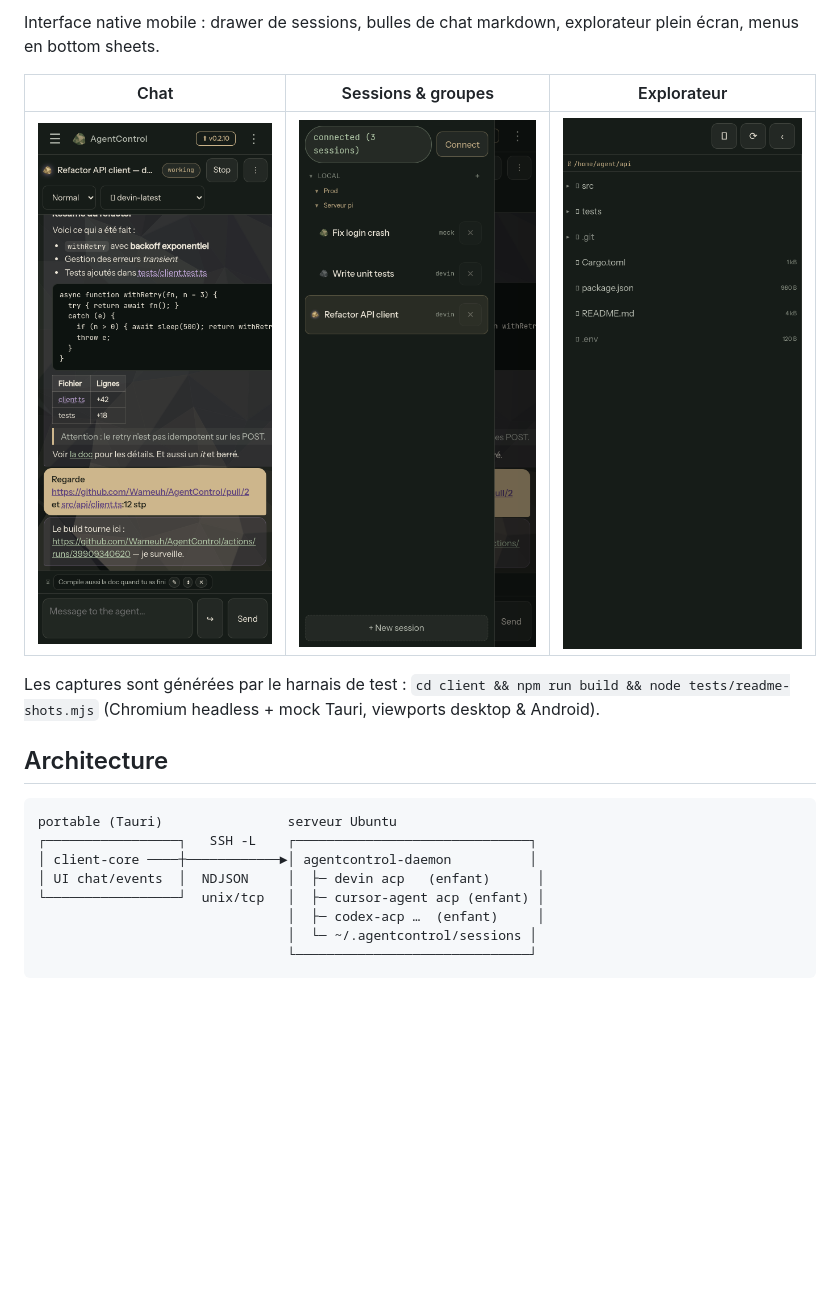
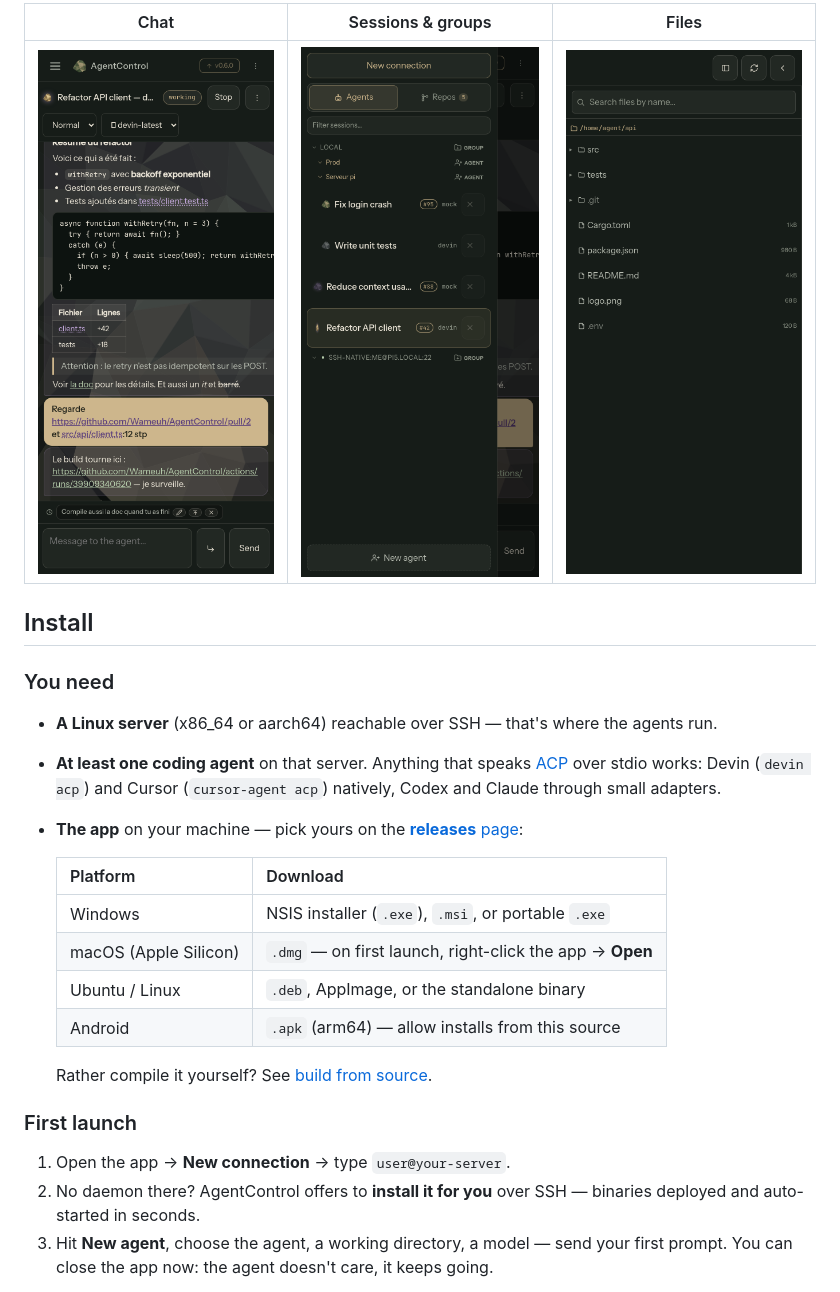
Before and after one commit to Wameuh/AgentControl, a Markdown page: README.md, the part around the change printed below. GitHub-like rendering; pictures changed too: docs/screenshots/android-chat.png, docs/screenshots/android-drawer.png, docs/screenshots/android-files.png; blank space fills up the shorter version.

````diff
--- a/README.md
+++ b/README.md
@@ -25,23 +29,36 @@ démon ; seul le buffer consommé est transféré, pas le fichier entier) :
 
-Interface native mobile : drawer de sessions, bulles de chat markdown,
-explorateur plein écran, menus en bottom sheets.
+| Chat | Sessions & groups | Files |
+|:-:|:-:|:-:|
+| ![Android chat](docs/screenshots/android-chat.png) | ![Android drawer](docs/screenshots/android-drawer.png) | ![Android files](docs/screenshots/android-files.png) |
 
-| Chat | Sessions & groupes | Explorateur |
-|:-:|:-:|:-:|
-| ![Chat Android](docs/screenshots/android-chat.png) | ![Drawer Android](docs/screenshots/android-drawer.png) | ![Fichiers Android](docs/screenshots/android-files.png) |
+## Install
 
-Les captures sont générées par le harnais de test : `cd client && npm run build
-&& node tests/readme-shots.mjs` (Chromium headless + mock Tauri, viewports
-desktop & Android).
+### You need
 
-## Architecture
+- **A Linux server** (x86_64 or aarch64) reachable over SSH — that's
+  where the agents run.
+- **At least one coding agent** on that server. Anything that speaks
+  [ACP](https://agentclientprotocol.com) over stdio works: Devin
+  (`devin acp`) and Cursor (`cursor-agent acp`) natively, Codex and
+  Claude through small adapters.
+- **The app** on your machine — pick yours on the
+  [**releases** page](https://github.com/Wameuh/AgentControl/releases):
 
-```
-portable (Tauri)                serveur Ubuntu
-┌─────────────────┐   SSH -L    ┌──────────────────────────────┐
-│ client-core ────┼────────────►│ agentcontrol-daemon          │
-│ UI chat/events  │  NDJSON     │  ├─ devin acp   (enfant)      │
-└─────────────────┘  unix/tcp   │  ├─ cursor-agent acp (enfant) │
-                                │  ├─ codex-acp …  (enfant)     │
-                                │  └─ ~/.agentcontrol/sessions │
-                                └──────────────────────────────┘
+  | Platform | Download |
+  |---|---|
+  | Windows | NSIS installer (`.exe`), `.msi`, or portable `.exe` |
+  | macOS (Apple Silicon) | `.dmg` — on first launch, right-click the app → **Open** |
+  | Ubuntu / Linux | `.deb`, AppImage, or the standalone binary |
+  | Android | `.apk` (arm64) — allow installs from this source |
+
+  Rather compile it yourself? See [build from source](#for-developers).
+
+### First launch
+
+1. Open the app → **New connection** → type `user@your-server`.
+2. No daemon there? AgentControl offers to **install it for you** over
+   SSH — binaries deployed and auto-started in seconds.
+3. Hit **New agent**, choose the agent, a working directory, a model —
+   send your first prompt. You can close the app now: the agent doesn't
+   care, it keeps going.
+
````
Also changed, not shown: other parts of README.md (+76 -175 lines), docs/screenshots/desktop-chat.png, docs/screenshots/desktop-files.png.
